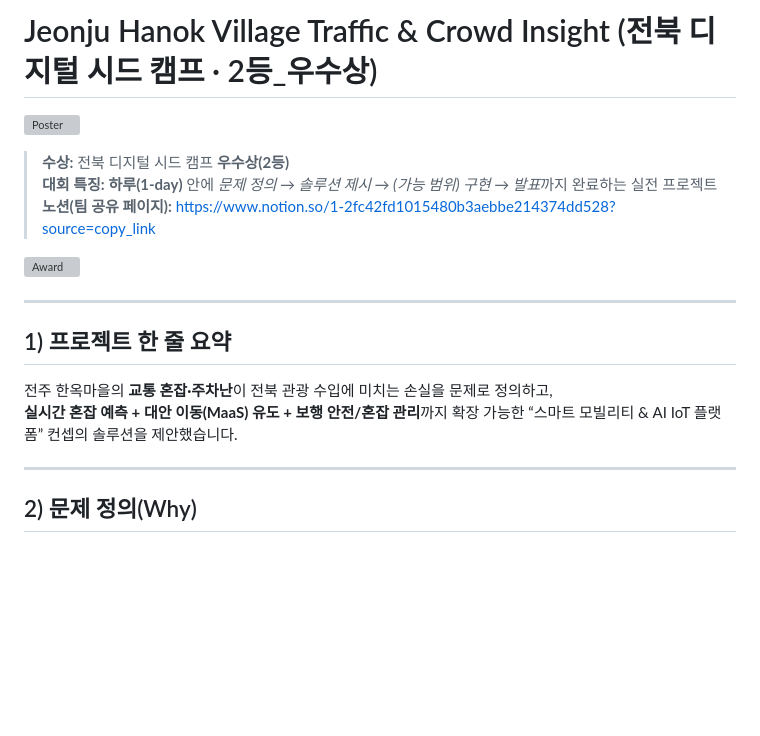
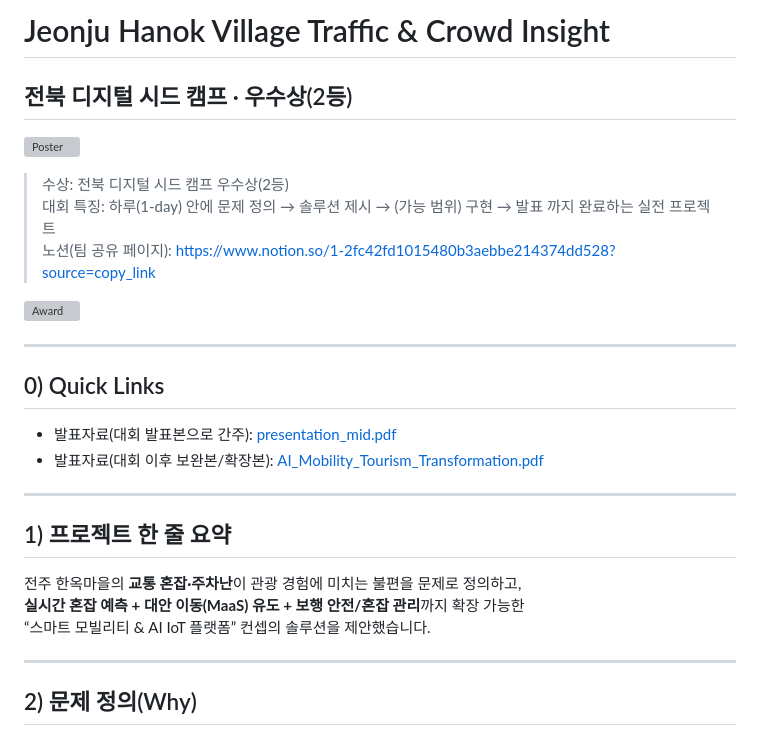
Before and after one commit to eys632/jeonbook_digital_seed_camp, a Markdown page: README.md, the part around one of its changes. Drawn GitHub-style; blank space fills up the shorter version; grey boxes are pictures that could not be loaded.

```diff
--- a/README.md
+++ b/README.md
@@ -1,18 +1,26 @@
-# Jeonju Hanok Village Traffic & Crowd Insight (전북 디지털 시드 캠프 · 2등_우수상)
+# Jeonju Hanok Village Traffic & Crowd Insight
+## 전북 디지털 시드 캠프 · 우수상(2등)
 
 ![Poster](./assets/poster.png)
 
-> **수상:** 전북 디지털 시드 캠프 **우수상(2등)**
-> **대회 특징:** **하루(1-day)** 안에 *문제 정의 → 솔루션 제시 → (가능 범위) 구현 → 발표*까지 완료하는 실전 프로젝트
-> **노션(팀 공유 페이지):** https://www.notion.so/1-2fc42fd1015480b3aebbe214374dd528?source=copy_link
+> 수상: 전북 디지털 시드 캠프 우수상(2등)
+> 대회 특징: 하루(1-day) 안에 문제 정의 → 솔루션 제시 → (가능 범위) 구현 → 발표 까지 완료하는 실전 프로젝트
+> 노션(팀 공유 페이지): https://www.notion.so/1-2fc42fd1015480b3aebbe214374dd528?source=copy_link
 
 ![Award](./assets/award.jpg)
 
 ---
 
+## 0) Quick Links
+- 발표자료(대회 발표본으로 간주): [presentation_mid.pdf](./assets/presentation_mid.pdf)
+- 발표자료(대회 이후 보완본/확장본): [AI_Mobility_Tourism_Transformation.pdf](C:\Users\eys63\GitHub\camp\assets\AI_Mobility_Tourism_Transformation.pdf)
+
+---
+
 ## 1) 프로젝트 한 줄 요약
-전주 한옥마을의 **교통 혼잡·주차난**이 전북 관광 수입에 미치는 손실을 문제로 정의하고,
-**실시간 혼잡 예측 + 대안 이동(MaaS) 유도 + 보행 안전/혼잡 관리**까지 확장 가능한 “스마트 모빌리티 & AI IoT 플랫폼” 컨셉의 솔루션을 제안했습니다.
+전주 한옥마을의 **교통 혼잡·주차난**이 관광 경험에 미치는 불편을 문제로 정의하고,
+**실시간 혼잡 예측 + 대안 이동(MaaS) 유도 + 보행 안전/혼잡 관리**까지 확장 가능한
+“스마트 모빌리티 & AI IoT 플랫폼” 컨셉의 솔루션을 제안했습니다.
 
 ---
 
```
Also changed, not shown: other parts of README.md (+100 -48 lines).
